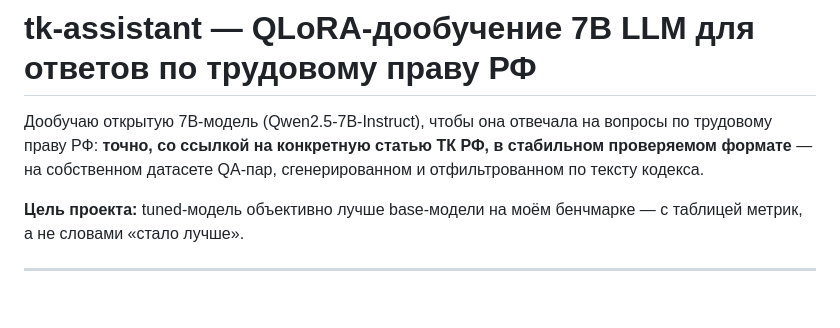
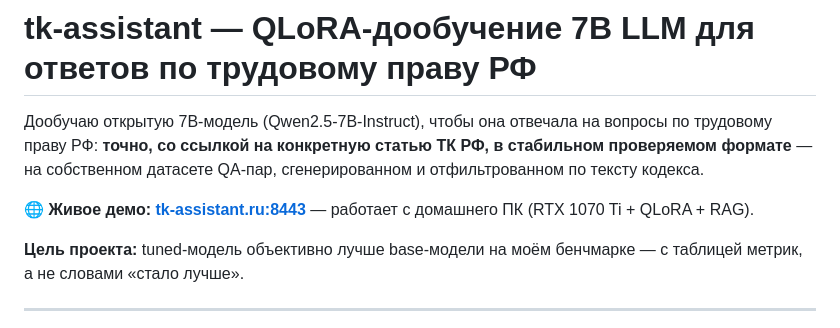
Before and after one commit to markkentos/tk-assistant, a Markdown page: README.md, the part around the change. Drawn GitHub-style; blank space fills up the shorter version.

Commit message:
README: add link

```diff
--- a/README.md
+++ b/README.md
@@ -3,6 +3,8 @@
 Дообучаю открытую 7B-модель (Qwen2.5-7B-Instruct), чтобы она отвечала на вопросы по трудовому праву
 РФ: **точно, со ссылкой на конкретную статью ТК РФ, в стабильном проверяемом формате** — на
 собственном датасете QA-пар, сгенерированном и отфильтрованном по тексту кодекса.
+
+**🌐 Живое демо: [tk-assistant.ru:8443](https://tk-assistant.ru:8443)** — работает с домашнего ПК (RTX 1070 Ti + QLoRA + RAG).
 
 **Цель проекта:** tuned-модель объективно лучше base-модели на моём бенчмарке — с таблицей метрик,
 а не словами «стало лучше».
```
